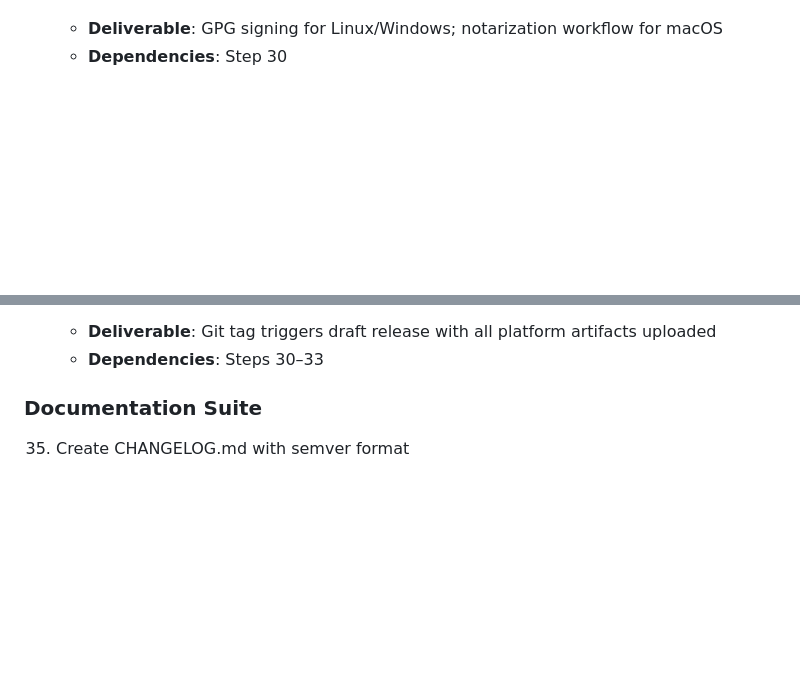
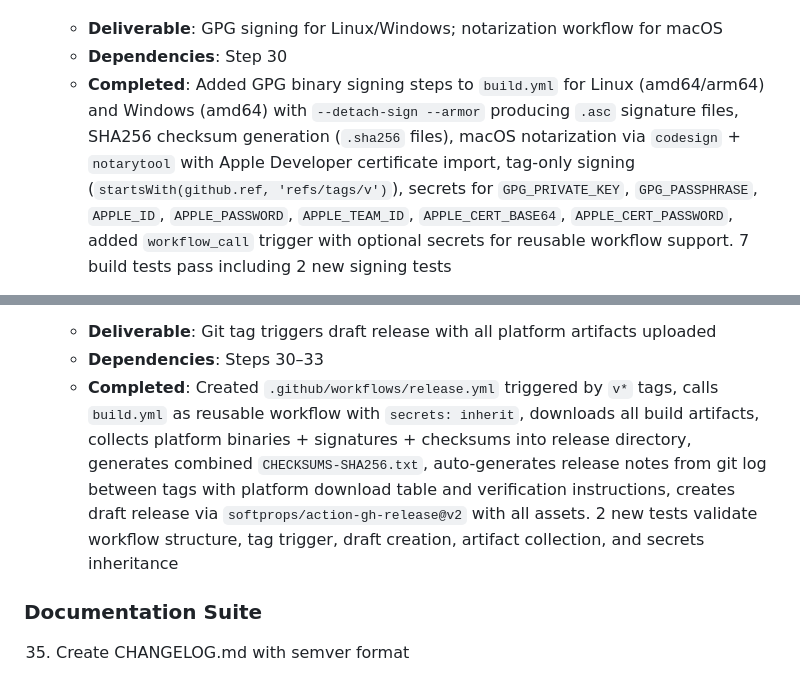
Before and after one commit to opd-ai/violence, a Markdown page: PLAN.md, 2 parts joined by grey strips. Rendered like a GitHub page; blank space fills up the shorter version.

Commit message:
feat: Implement binary signing and release automation workflows

```diff
--- a/PLAN.md
+++ b/PLAN.md
@@ -180,3 +180,4 @@
     - **Deliverable**: GPG signing for Linux/Windows; notarization workflow for macOS
     - **Dependencies**: Step 30
+    - **Completed**: Added GPG binary signing steps to `build.yml` for Linux (amd64/arm64) and Windows (amd64) with `--detach-sign --armor` producing `.asc` signature files, SHA256 checksum generation (`.sha256` files), macOS notarization via `codesign` + `notarytool` with Apple Developer certificate import, tag-only signing (`startsWith(github.ref, 'refs/tags/v')`), secrets for `GPG_PRIVATE_KEY`, `GPG_PASSPHRASE`, `APPLE_ID`, `APPLE_PASSWORD`, `APPLE_TEAM_ID`, `APPLE_CERT_BASE64`, `APPLE_CERT_PASSWORD`, added `workflow_call` trigger with optional secrets for reusable workflow support. 7 build tests pass including 2 new signing tests
 
@@ -184,5 +185,6 @@
     - **Deliverable**: Git tag triggers draft release with all platform artifacts uploaded
     - **Dependencies**: Steps 30–33
+    - **Completed**: Created `.github/workflows/release.yml` triggered by `v*` tags, calls `build.yml` as reusable workflow with `secrets: inherit`, downloads all build artifacts, collects platform binaries + signatures + checksums into release directory, generates combined `CHECKSUMS-SHA256.txt`, auto-generates release notes from git log between tags with platform download table and verification instructions, creates draft release via `softprops/action-gh-release@v2` with all assets. 2 new tests validate workflow structure, tag trigger, draft creation, artifact collection, and secrets inheritance
 
 ### Documentation Suite
 35. Create CHANGELOG.md with semver format
```
Also changed, not shown: other parts of PLAN.md (+2 -2 lines).
